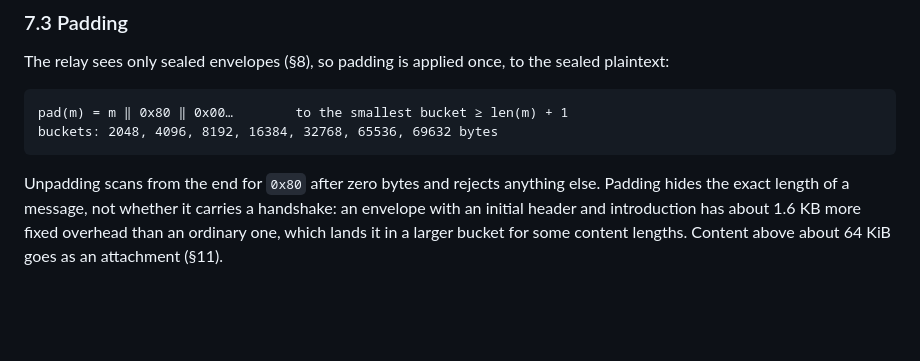
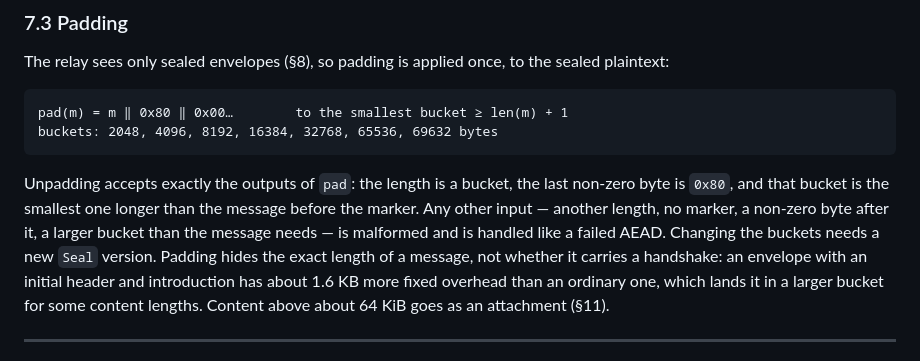
Before and after one commit to lumeincc/lume, a Markdown page: docs/CRYPTO.md, the part around the change. GitHub-like rendering; blank space fills up the shorter version.

Commit message:
docs(spec): unpadding accepts exactly what pad produces

````diff
--- a/docs/CRYPTO.md
+++ b/docs/CRYPTO.md
@@ -592,8 +592,12 @@ pad(m) = m ‖ 0x80 ‖ 0x00…        to the smallest bucket ≥ len(m) + 1
 buckets: 2048, 4096, 8192, 16384, 32768, 65536, 69632 bytes
 ```
 
-Unpadding scans from the end for `0x80` after zero bytes and rejects anything
-else. Padding hides the exact length of a message, not whether it carries a
+Unpadding accepts exactly the outputs of `pad`: the length is a bucket, the
+last non-zero byte is `0x80`, and that bucket is the smallest one longer than
+the message before the marker. Any other input — another length, no marker, a
+non-zero byte after it, a larger bucket than the message needs — is malformed
+and is handled like a failed AEAD. Changing the buckets needs a new `Seal`
+version. Padding hides the exact length of a message, not whether it carries a
 handshake: an envelope with an initial header and introduction has about 1.6 KB
 more fixed overhead than an ordinary one, which lands it in a larger bucket for
 some content lengths. Content above about 64 KiB goes as an attachment (§11).
````
